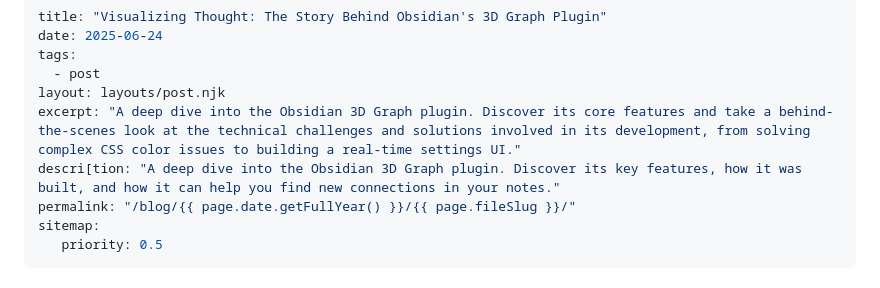
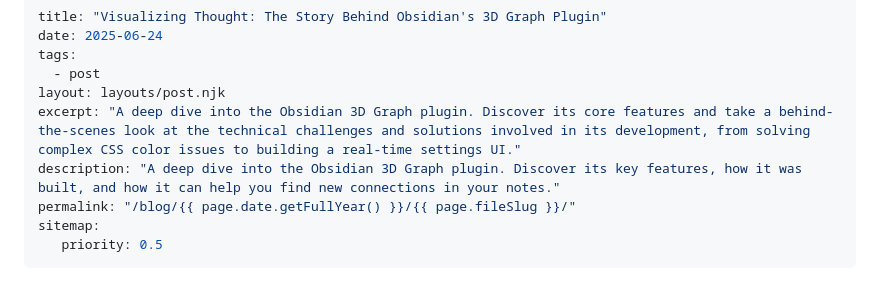
Before and after one commit to Apoo711/apoo711.github.io, a Markdown page: src/blog/3d-graph-plugin.md, the part around the change. Rendered like a GitHub page.

Commit message:
New blog post

```diff
--- a/src/blog/3d-graph-plugin.md
+++ b/src/blog/3d-graph-plugin.md
@@ -5,7 +5,7 @@ tags:
   - post
 layout: layouts/post.njk
 excerpt: "A deep dive into the Obsidian 3D Graph plugin. Discover its core features and take a behind-the-scenes look at the technical challenges and solutions involved in its development, from solving complex CSS color issues to building a real-time settings UI."
-descri[tion: "A deep dive into the Obsidian 3D Graph plugin. Discover its key features, how it was built, and how it can help you find new connections in your notes."
+description: "A deep dive into the Obsidian 3D Graph plugin. Discover its key features, how it was built, and how it can help you find new connections in your notes."
 permalink: "/blog/{{ page.date.getFullYear() }}/{{ page.fileSlug }}/"
 sitemap:
    priority: 0.5
```
Also changed, not shown: src/blog/context-engineering.md (added, +87 -0 lines).
